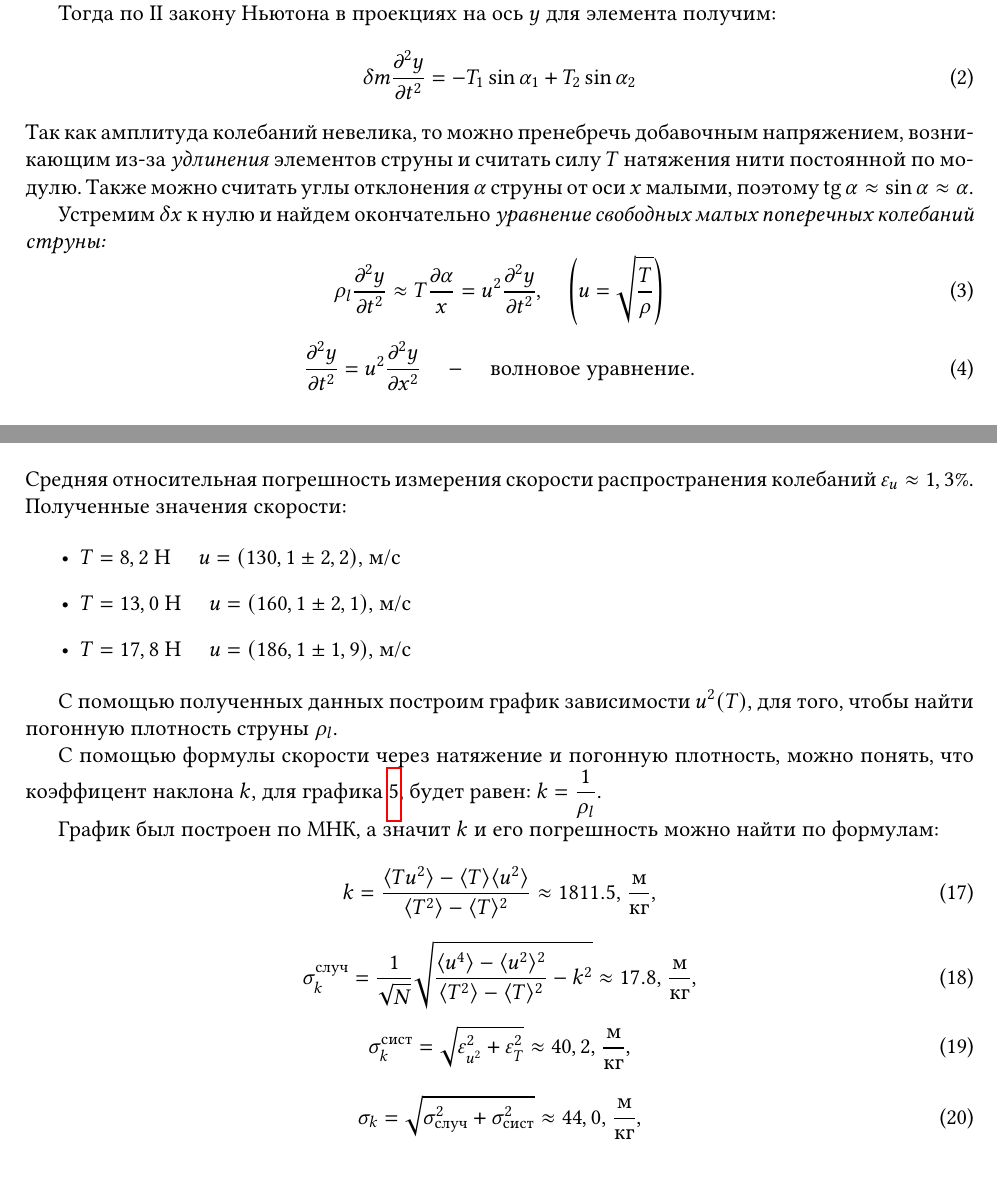
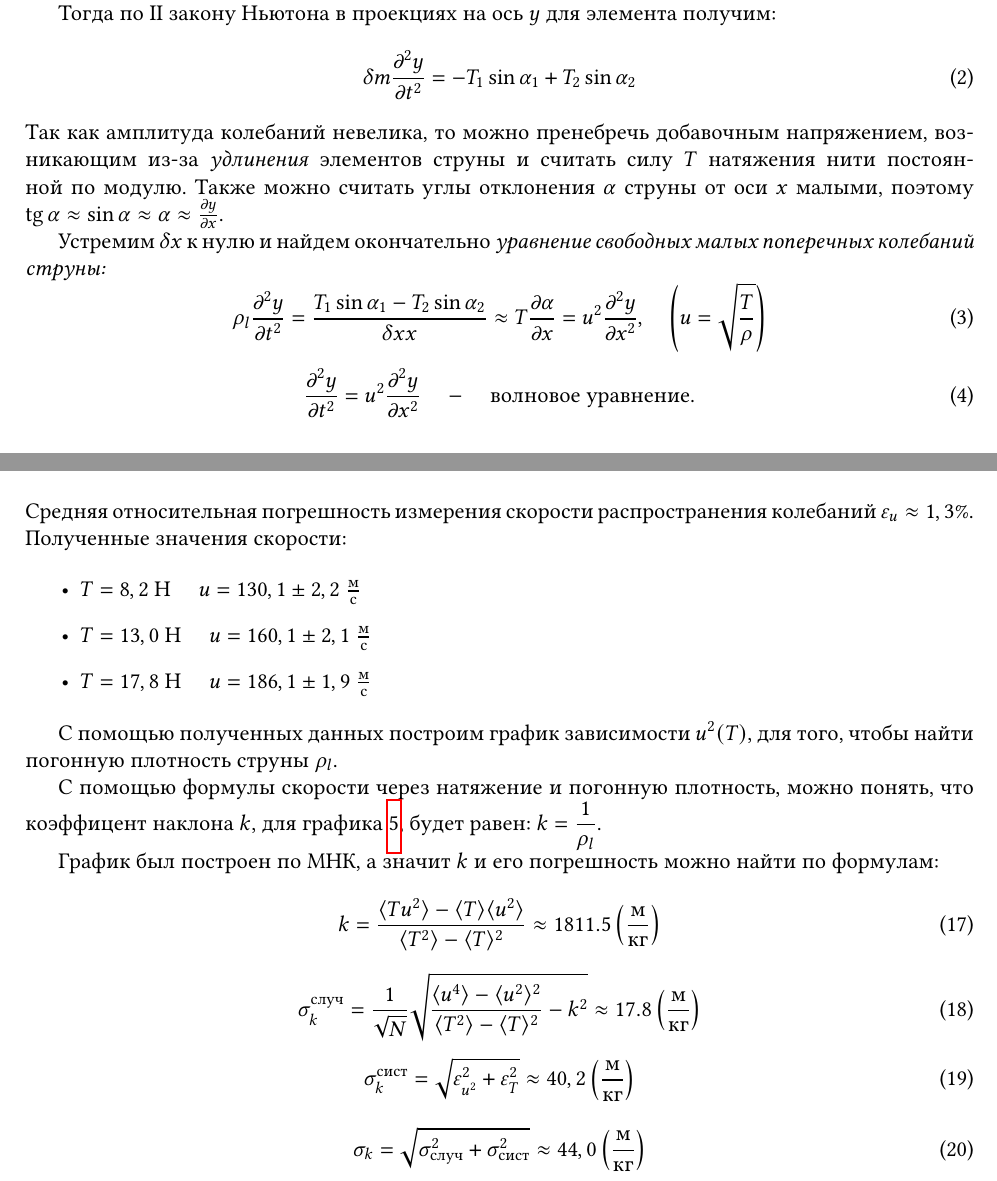
Before and after one commit to VS-CDR/MIPT-HSSE-Tasks, a LaTeX document (Labs/1.4.5/report.tex): two parts of pages 2 and 8 of 9, joined at a grey line, cut so that both start at the same text. The pictures show the PDF file Labs/1.4.5/report.pdf that the author committed with the source.

Commit message:
fix formuls

```diff
--- a/Labs/1.4.5/report.tex
+++ b/Labs/1.4.5/report.tex
@@ -69,11 +69,14 @@ a4paper, % Paper size, use either a4paper or letterpaper
 	\begin{equation}
 		\delta m \frac{\partial^2 y}{\partial t^2}= -T_1 \sin{\alpha_1} + T_2\sin{\alpha_2}
 	\end{equation}
-	Так как амплитуда колебаний невелика, то можно пренебречь добавочным напряжением, возникающим из-за \textit{удлинения} элементов струны и считать силу $T$ натяжения нити постоянной по модулю. Также можно считать углы отклонения $\alpha$ струны от оси $x$ малыми, поэтому $\tg{\alpha} \approx \sin{\alpha} \approx \alpha$.
+	Так как амплитуда колебаний невелика, то можно пренебречь добавочным напряжением, возникающим из-за \textit{удлинения} элементов струны и считать силу $T$ натяжения нити постоянной по модулю. Также можно считать углы отклонения $\alpha$ струны от оси $x$ малыми, поэтому $\tg{\alpha} \approx \sin{\alpha} \approx \alpha \approx \frac{\partial y}{\partial x}$.
 
 	Устремим $\delta x$ к нулю и найдем окончательно \textit{уравнение свободных малых поперечных колебаний струны:}
 	\begin{equation}
-		\rho_l \frac{\partial^2 y}{\partial{t^2}} \approx T\frac{\partial{\alpha}}{x} = u^2\frac{\partial^2 y}{\partial{t^2}}, \quad \left(u = \sqrt{\frac{T}{\rho}}\right)
+		\rho_l \frac{\partial^2 y}{\partial{t^2}} =
+		\frac{T_1 \sin{\alpha_1} - T_2\sin{\alpha_2}}{\delta xx}
+		\approx T\frac{\partial{\alpha}}{\partial x} =
+		u^2\frac{\partial^2 y}{\partial{x^2}}, \quad \left(u = \sqrt{\frac{T}{\rho}}\right)
 	\end{equation}
 
 	\begin{equation}\label{wave}
@@ -308,9 +311,9 @@ a4paper, % Paper size, use either a4paper or letterpaper
 	Средняя относительная погрешность измерения скорости распространения колебаний $\varepsilon_u \approx 1,3\% $. Полученные значения скорости:
 
 	\begin{itemize}
-		\item $T = 8,2$ Н  $\quad u = (130,1 \pm 2,2)$, м/с
-		\item  $T = 13,0$ Н  $\quad u = (160,1 \pm 2,1)$, м/с
-		\item  $T = 17,8$ Н  $\quad u = (186,1 \pm 1,9)$, м/с
+		\item $T = 8,2$ Н  $\quad u = 130,1 \pm 2,2$ $\frac{\text{м}}{\text{с}}$
+		\item  $T = 13,0$ Н  $\quad u = 160,1 \pm 2,1$ $\frac{\text{м}}{\text{с}}$
+		\item  $T = 17,8$ Н  $\quad u = 186,1 \pm 1,9$ $\frac{\text{м}}{\text{с}}$
 	\end{itemize}
 
 	С помощью полученных данных построим график зависимости $u^2(T)$, для того, чтобы найти погонную плотность струны $ \rho_l $.
@@ -328,19 +331,19 @@ a4paper, % Paper size, use either a4paper or letterpaper
 	График был построен по МНК, а значит $k$ и его погрешность можно найти по формулам:
 
 	\begin{equation}
-		k=\frac{\langle Tu^2\rangle-\langle T\rangle \langle u^2\rangle}{\langle T^2\rangle - \langle T\rangle^2} \approx 1811.5 \text{, $\dfrac{\text{м}}{\text{кг}}$},
+		k=\frac{\langle Tu^2\rangle-\langle T\rangle \langle u^2\rangle}{\langle T^2\rangle - \langle T\rangle^2} \approx 1811.5 \left(\dfrac{\text{м}}{\text{кг}}\right)
 	\end{equation}
 
 	\begin{equation}
-		\sigma_k^\text{случ}=\frac{1}{\sqrt{N}}\sqrt{\frac{\langle u^4 \rangle - \langle u^2 \rangle^2}{\langle T^2 \rangle - \langle T \rangle^2} - k^2  } \approx 17.8 \text{, $\dfrac{\text{м}}{\text{кг}}$},
+		\sigma_k^\text{случ}=\frac{1}{\sqrt{N}}\sqrt{\frac{\langle u^4 \rangle - \langle u^2 \rangle^2}{\langle T^2 \rangle - \langle T \rangle^2} - k^2  } \approx 17.8 \left(\dfrac{\text{м}}{\text{кг}}\right)
 	\end{equation}
 
 	\begin{equation}
-		\sigma_k^{\text{сист}} = \sqrt{ \varepsilon_{u^2}^2 + \varepsilon_T^2 } \approx 40,2\text{, $\dfrac{\text{м}}{\text{кг}}$},
+		\sigma_k^{\text{сист}} = \sqrt{ \varepsilon_{u^2}^2 + \varepsilon_T^2 } \approx 40,2 \left(\dfrac{\text{м}}{\text{кг}}\right)
 	\end{equation}
 
 	\begin{equation}
-		\sigma_k = \sqrt{\sigma_\text{случ}^2 + \sigma_\text{сист}^2} \approx 44,0 \text{, $\dfrac{\text{м}}{\text{кг}}$},
+		\sigma_k = \sqrt{\sigma_\text{случ}^2 + \sigma_\text{сист}^2} \approx 44,0 \left(\dfrac{\text{м}}{\text{кг}}\right)
 	\end{equation}
 
 	Таким образом $k = 1811.5 \pm 44,0 \left({ \dfrac{\text{м}}{\text{кг}}}\right) $.
```
Also changed, not shown: Labs/1.4.5/report.pdf, Labs/1.4.5/report.tex (4 more changed lines).
